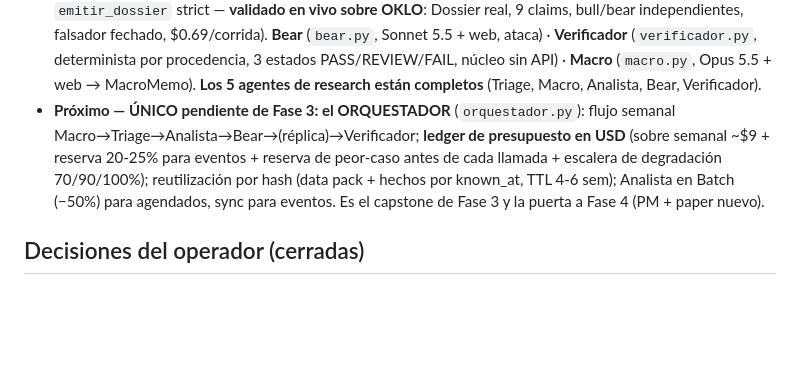
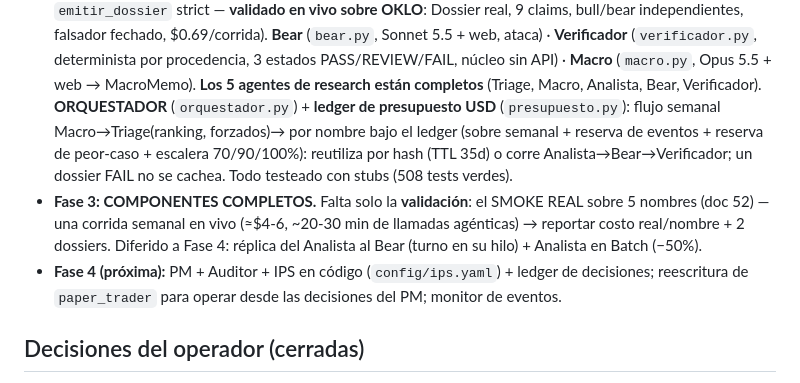
Before and after one commit to borjadeli/Borja, a Markdown page: init_docs/53_estado_v2.md, the part around the change. Rendered like a GitHub page; blank space fills up the shorter version.

Commit message:
docs(v2): estado vivo — Fase 3 componentes completos (5 agentes + orquestador); falta el smoke real
Co-Authored-By: Claude Opus 4.8 <noreply@anthropic.com>

```diff
--- a/init_docs/53_estado_v2.md
+++ b/init_docs/53_estado_v2.md
@@ -23,11 +23,15 @@ arquitectura/plan en doc 52.
   **Bear** (`bear.py`, Sonnet 5.5 + web, ataca) · **Verificador** (`verificador.py`, determinista por
   procedencia, 3 estados PASS/REVIEW/FAIL, núcleo sin API) · **Macro** (`macro.py`, Opus 5.5 + web →
   MacroMemo). **Los 5 agentes de research están completos** (Triage, Macro, Analista, Bear, Verificador).
-- **Próximo — ÚNICO pendiente de Fase 3: el ORQUESTADOR** (`orquestador.py`): flujo semanal
-  Macro→Triage→Analista→Bear→(réplica)→Verificador; **ledger de presupuesto en USD** (sobre semanal ~$9 +
-  reserva 20-25% para eventos + reserva de peor-caso antes de cada llamada + escalera de degradación
-  70/90/100%); reutilización por hash (data pack + hechos por known_at, TTL 4-6 sem); Analista en Batch
-  (−50%) para agendados, sync para eventos. Es el capstone de Fase 3 y la puerta a Fase 4 (PM + paper nuevo).
+  **ORQUESTADOR** (`orquestador.py`) + **ledger de presupuesto USD** (`presupuesto.py`): flujo semanal
+  Macro→Triage(ranking, forzados)→ por nombre bajo el ledger (sobre semanal + reserva de eventos + reserva
+  de peor-caso + escalera 70/90/100%): reutiliza por hash (TTL 35d) o corre Analista→Bear→Verificador; un
+  dossier FAIL no se cachea. Todo testeado con stubs (508 tests verdes).
+- **Fase 3: COMPONENTES COMPLETOS.** Falta solo la **validación**: el SMOKE REAL sobre 5 nombres (doc 52) —
+  una corrida semanal en vivo (≈$4-6, ~20-30 min de llamadas agénticas) → reportar costo real/nombre + 2
+  dossiers. Diferido a Fase 4: réplica del Analista al Bear (turno en su hilo) + Analista en Batch (−50%).
+- **Fase 4 (próxima):** PM + Auditor + IPS en código (`config/ips.yaml`) + ledger de decisiones; reescritura
+  de `paper_trader` para operar desde las decisiones del PM; monitor de eventos.
 
 ## Decisiones del operador (cerradas)
 - **Dirección:** PM de IA multiagente; el determinismo informa/limita, no decide (doc 51/52).
```
